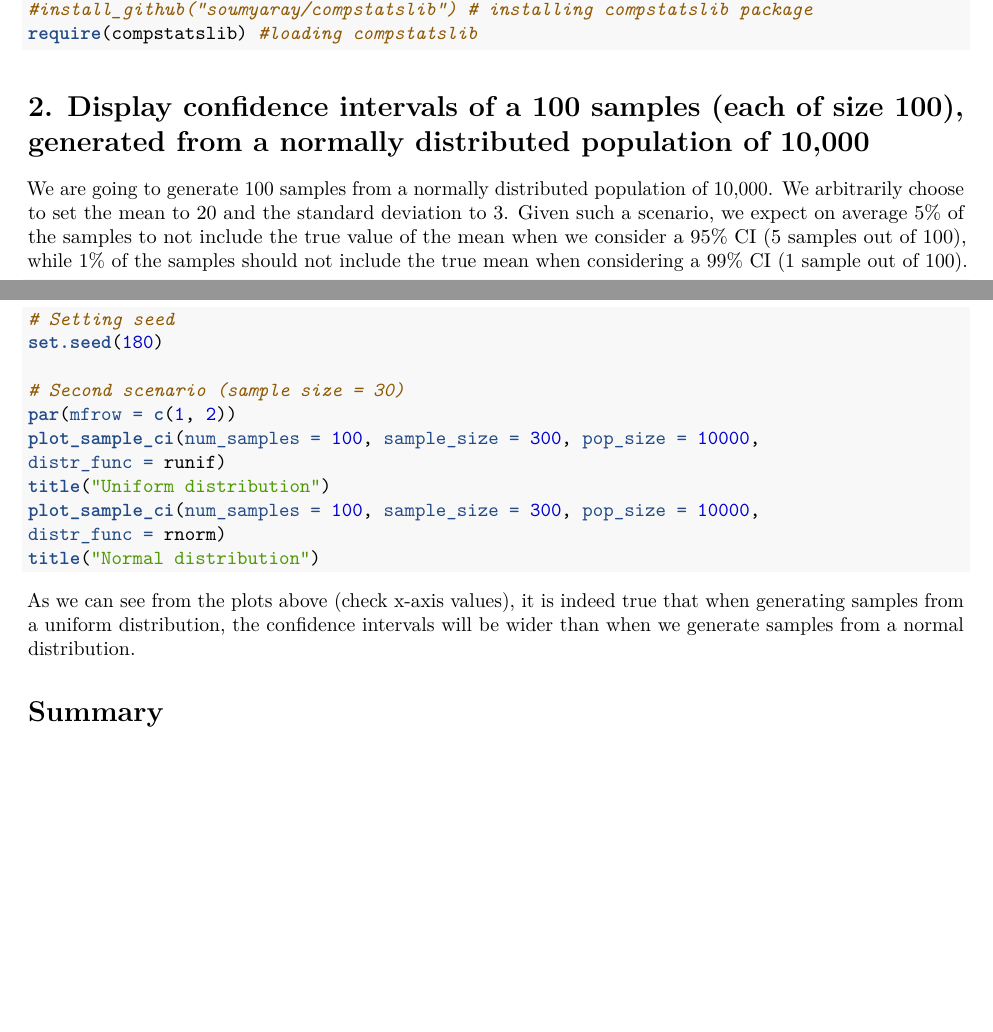
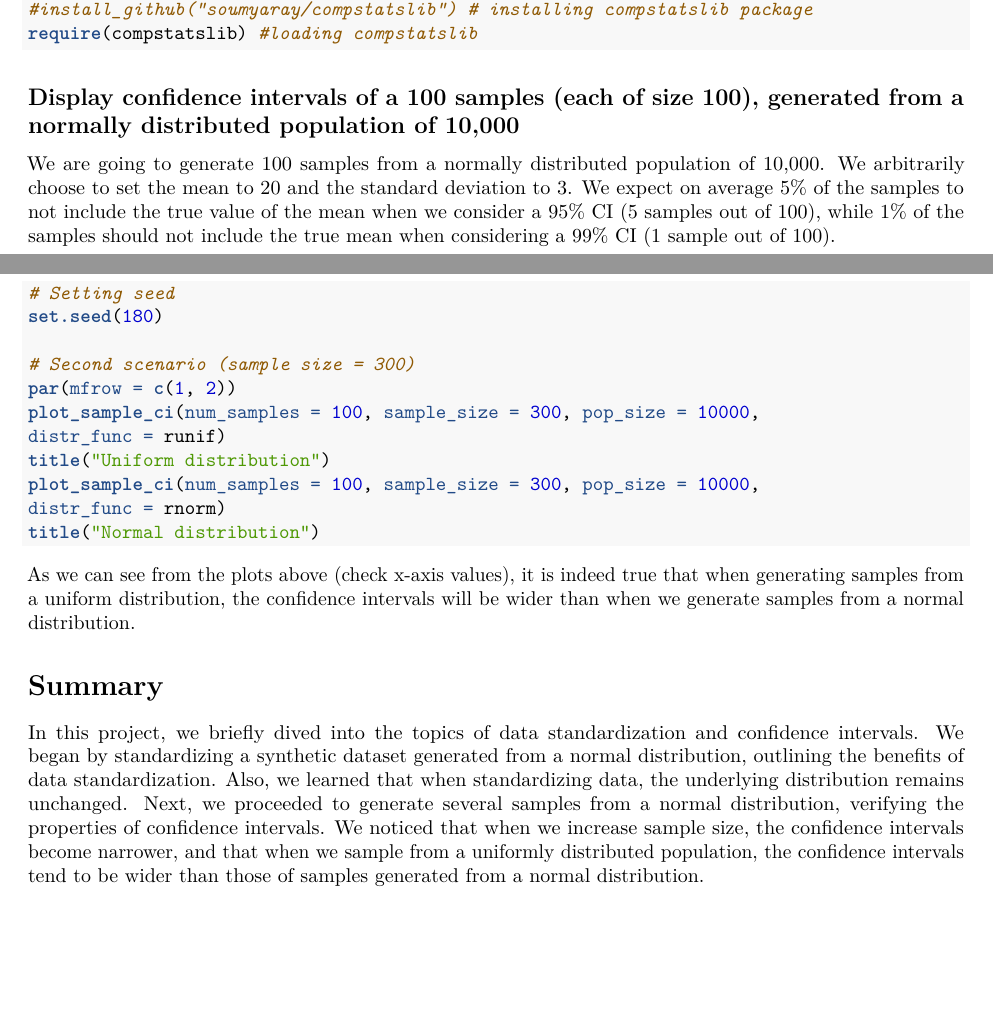
Before and after one commit to danielemelotti/csba-confidence-intervals, an R Markdown document (reports/standardization-confidence.Rmd): two parts of pages 2 and 3 of 3, joined at a grey line, cut so that both start at the same text, the shorter picture padded with empty space. Rendered offline with R 4.5, knitr and Pandoc, then LaTeX, with nearby package versions; the code chunks are not run, so their results and figures are left out.

Commit message:
Add project summary

````diff
--- a/reports/standardization-confidence.Rmd
+++ b/reports/standardization-confidence.Rmd
@@ -52,9 +52,9 @@ require(devtools) # loading devtools for installing non-CRAN packages
 require(compstatslib) #loading compstatslib
 ```
 
-# 2. Display confidence intervals of a 100 samples (each of size 100), generated from a normally distributed population of 10,000
+## Display confidence intervals of a 100 samples (each of size 100), generated from a normally distributed population of 10,000
 
-We are going to generate 100 samples from a normally distributed population of 10,000. We arbitrarily choose to set the mean to 20 and the standard deviation to 3. Given such a scenario, we expect on average 5% of the samples to not include the true value of the mean when we consider a 95% CI (5 samples out of 100), while 1% of the samples should not include the true mean when considering a 99% CI (1 sample out of 100).
+We are going to generate 100 samples from a normally distributed population of 10,000. We arbitrarily choose to set the mean to 20 and the standard deviation to 3. We expect on average 5% of the samples to not include the true value of the mean when we consider a 95% CI (5 samples out of 100), while 1% of the samples should not include the true mean when considering a 99% CI (1 sample out of 100).
 ```{r}
 # Setting seed
 set.seed(200)
@@ -101,7 +101,7 @@ title("Normal distribution")
 # Setting seed
 set.seed(180)
 
-# Second scenario (sample size = 30)
+# Second scenario (sample size = 300)
 par(mfrow = c(1, 2))
 plot_sample_ci(num_samples = 100, sample_size = 300, pop_size = 10000,
 distr_func = runif)
@@ -114,3 +114,6 @@ title("Normal distribution")
 As we can see from the plots above (check x-axis values), it is indeed true that when generating samples from a uniform distribution, the confidence intervals will be wider than when we generate samples from a normal distribution.
 
 # Summary
+
+In this project, we briefly dived into the topics of data standardization and confidence intervals. We began by standardizing a synthetic dataset generated from a normal distribution, outlining the benefits of data standardization. Also, we learned that when standardizing data, the underlying distribution remains unchanged.
+Next, we proceeded to generate several samples from a normal distribution, verifying the properties of confidence intervals. We noticed that when we increase sample size, the confidence intervals become narrower, and that when we sample from a uniformly distributed population, the confidence intervals tend to be wider than those of samples generated from a normal distribution.
````
Also changed, not shown: reports/standardization-confidence.Rmd (2 more changed lines).
